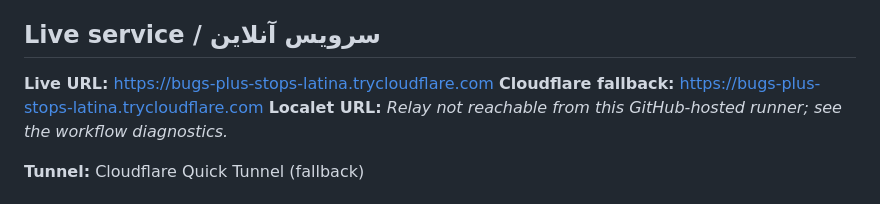
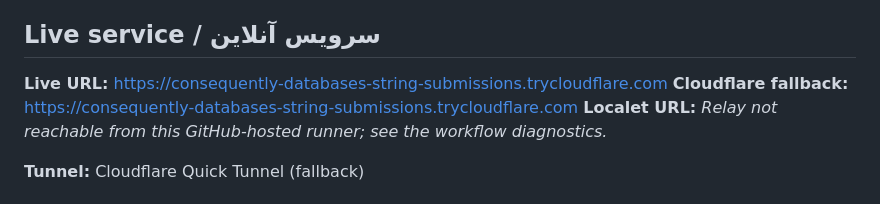
Before and after one commit to Amsh23/PicoHub, a Markdown page: README.md, the part around the change. GitHub-like rendering.

Commit message:
Update verified PicoHub public tunnel URL

```diff
--- a/README.md
+++ b/README.md
@@ -4,8 +4,8 @@
 
 ## Live service / سرویس آنلاین
 
-**Live URL:** [https://bugs-plus-stops-latina.trycloudflare.com](https://bugs-plus-stops-latina.trycloudflare.com)
-**Cloudflare fallback:** [https://bugs-plus-stops-latina.trycloudflare.com](https://bugs-plus-stops-latina.trycloudflare.com)
+**Live URL:** [https://consequently-databases-string-submissions.trycloudflare.com](https://consequently-databases-string-submissions.trycloudflare.com)
+**Cloudflare fallback:** [https://consequently-databases-string-submissions.trycloudflare.com](https://consequently-databases-string-submissions.trycloudflare.com)
 **Localet URL:** _Relay not reachable from this GitHub-hosted runner; see the workflow diagnostics._
 
 **Tunnel:** Cloudflare Quick Tunnel (fallback)
```
